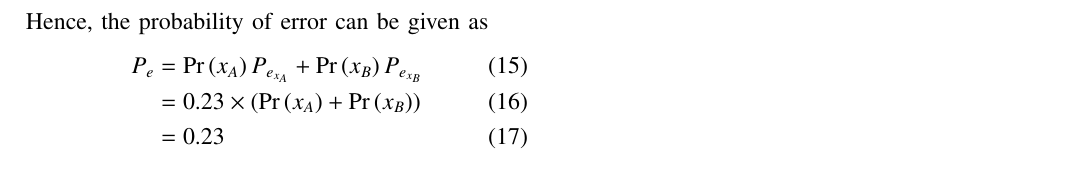
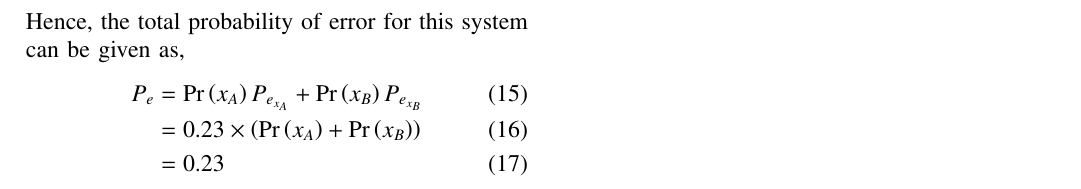
Before and after one commit to vishal-ayyappan/EE23010, a LaTeX paper (63.2022/main.tex): part of page 2 of 2, cut so that both start at the same text. Compiled offline with pdfLaTeX.

Commit message:
Add files via upload

```diff
--- a/63.2022/main.tex
+++ b/63.2022/main.tex
@@ -296,7 +296,7 @@ There are no errors in these intevals as the ML detectors can more reliably to m
 P_e = 0
 \end{align}
 \end{enumerate}
-Hence, the probability of error can be given as
+Hence, the total probability of error for this system can be given as,
 \begin{align}
 P_e &= \pr {x_A}P_{e_{x_{A}}} + \pr {x_B}P_{e_{x_{B}}}\\
 &= 0.23\times\brak{\pr {x_A} + \pr {x_B}}\\
```
Also changed, not shown: 63.2022/main.pdf, 2 other files.
